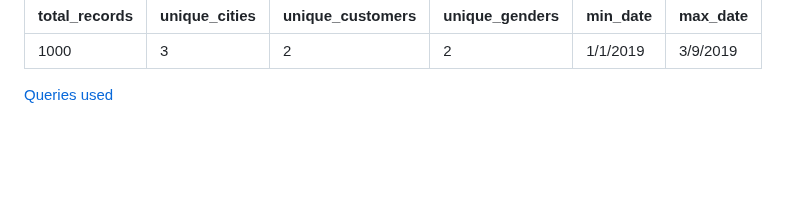
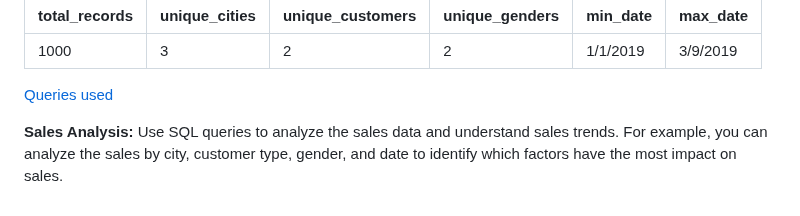
Before and after one commit to NickZward/Personal-Projects, a Markdown page: Supermarket Sales/README.md, the part around the change. Rendered like a GitHub page; blank space fills up the shorter version.

```diff
--- a/Supermarket Sales/README.md
+++ b/Supermarket Sales/README.md
@@ -56,3 +56,5 @@ FROM sales;
 | 1000          | 3             | 2                | 2              | 1/1/2019 | 3/9/2019|
 
 [Queries used](https://github.com/NickZward/Personal-Projects/blob/main/Supermarket%20Sales/Queries.txt)
+
+**Sales Analysis:** Use SQL queries to analyze the sales data and understand sales trends. For example, you can analyze the sales by city, customer type, gender, and date to identify which factors have the most impact on sales.
```
